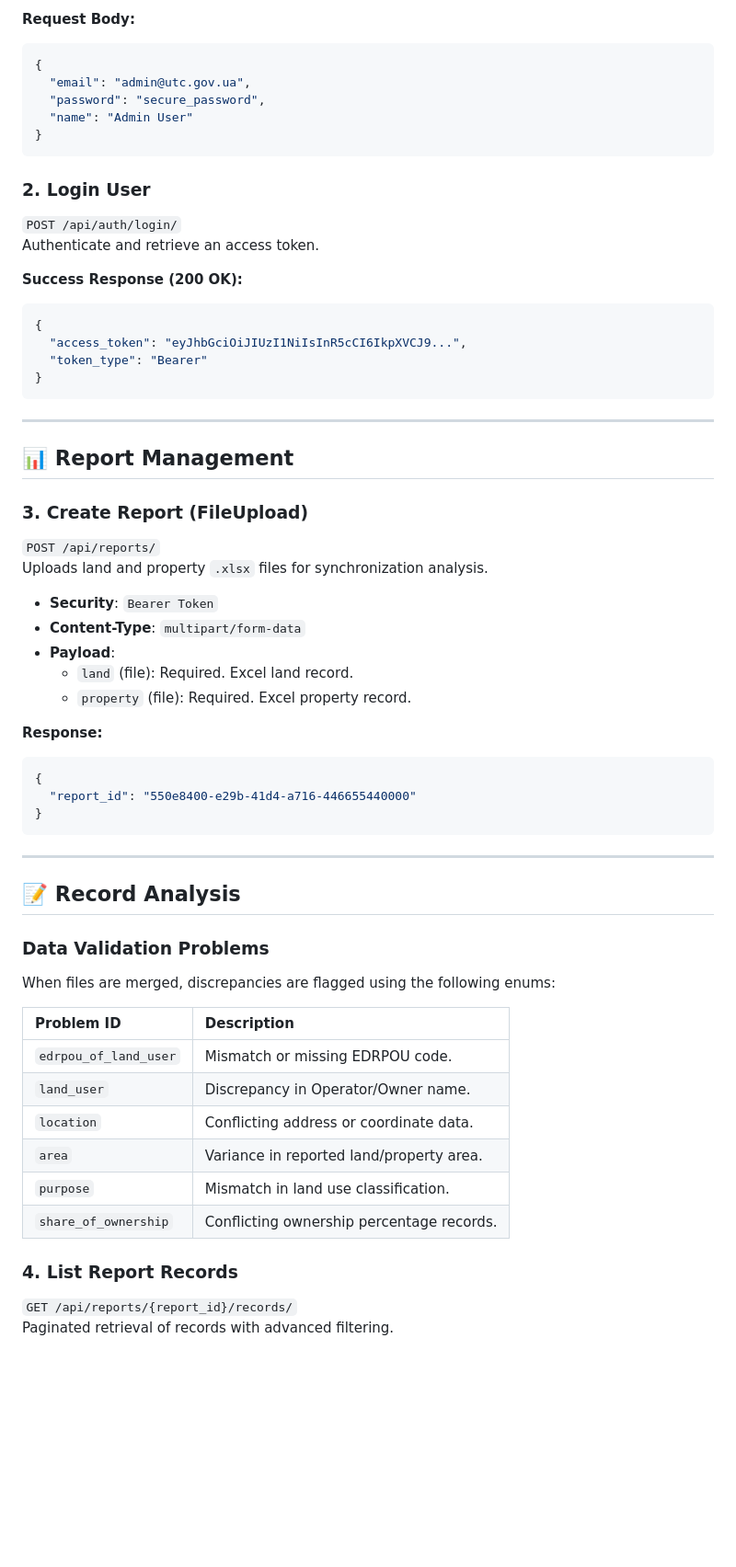
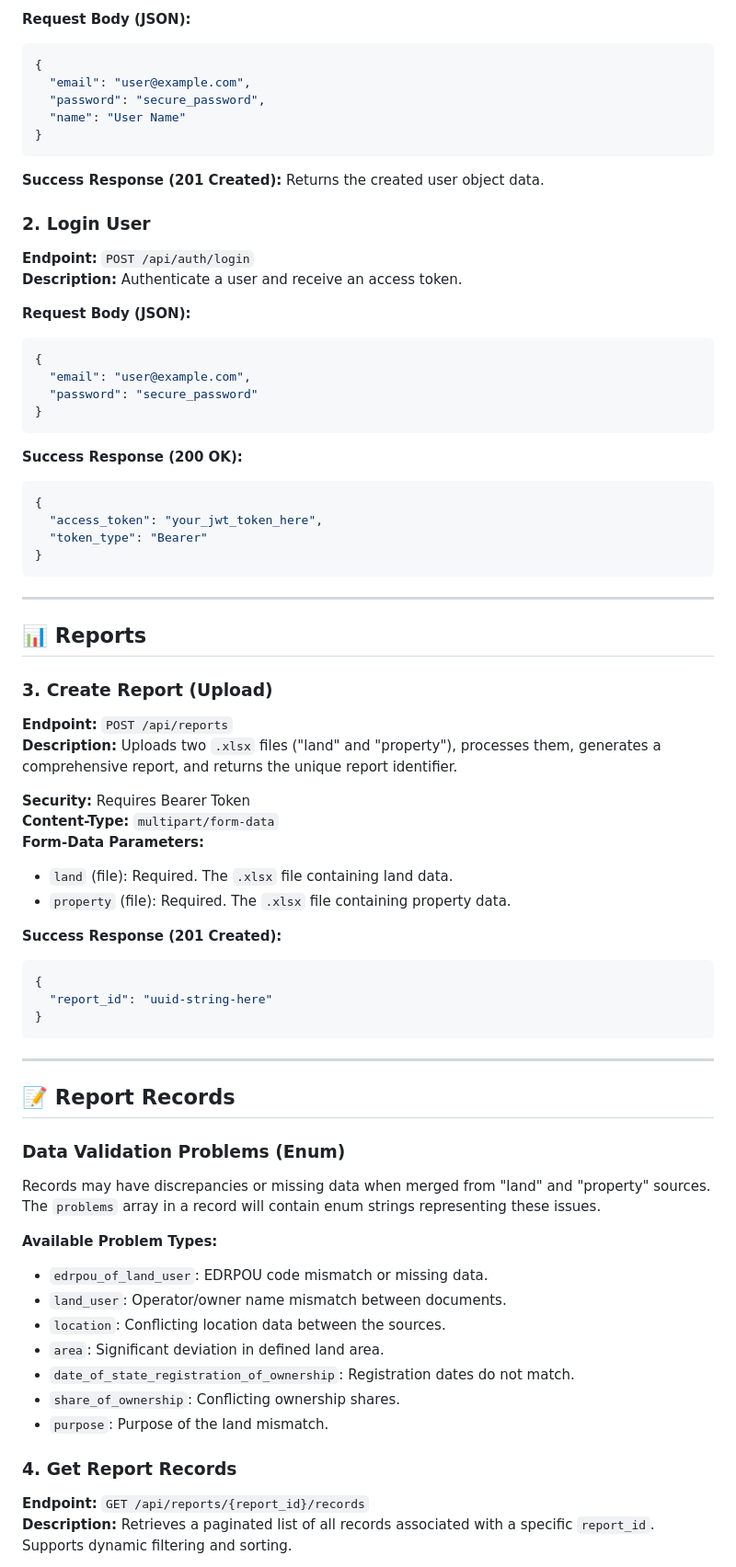
Before and after one commit to durych-yaroslav/BEST-Lviv-Hackathon2026, a Markdown page: README.md, the part around one of its changes. Shown at 92% size. GitHub-like rendering; blank space fills up the shorter version.

````diff
--- a/README.md
+++ b/README.md
@@ -82,63 +43,72 @@ Create a new system user.
 
-**Request Body:**
+**Request Body (JSON):**
 ```json
 {
-  "email": "admin@utc.gov.ua",
+  "email": "user@example.com",
   "password": "secure_password",
-  "name": "Admin User"
+  "name": "User Name"
 }
 ```
+**Success Response (201 Created):**
+Returns the created user object data.
 
 ### 2. Login User
-`POST /api/auth/login/`
-Authenticate and retrieve an access token.
+**Endpoint:** `POST /api/auth/login`
+**Description:** Authenticate a user and receive an access token.
 
+**Request Body (JSON):**
+```json
+{
+  "email": "user@example.com",
+  "password": "secure_password"
+}
+```
 **Success Response (200 OK):**
 ```json
 {
-  "access_token": "eyJhbGciOiJIUzI1NiIsInR5cCI6IkpXVCJ9...",
+  "access_token": "your_jwt_token_here",
   "token_type": "Bearer"
 }
 ```
 
 ---
 
-## 📊 Report Management
+## 📊 Reports
 
-### 3. Create Report (FileUpload)
-`POST /api/reports/`
-Uploads land and property `.xlsx` files for synchronization analysis.
+### 3. Create Report (Upload)
+**Endpoint:** `POST /api/reports`
+**Description:** Uploads two `.xlsx` files ("land" and "property"), processes them, generates a comprehensive report, and returns the unique report identifier.
 
-*   **Security**: `Bearer Token`
-*   **Content-Type**: `multipart/form-data`
-*   **Payload**:
-    *   `land` (file): Required. Excel land record.
-    *   `property` (file): Required. Excel property record.
+**Security:** Requires Bearer Token
+**Content-Type:** `multipart/form-data`
+**Form-Data Parameters:**
+- `land` (file): Required. The `.xlsx` file containing land data.
+- `property` (file): Required. The `.xlsx` file containing property data.
 
-**Response:**
+**Success Response (201 Created):**
 ```json
 {
-  "report_id": "550e8400-e29b-41d4-a716-446655440000"
+  "report_id": "uuid-string-here"
 }
 ```
 
 ---
 
-## 📝 Record Analysis
+## 📝 Report Records
 
-### Data Validation Problems
-When files are merged, discrepancies are flagged using the following enums:
+### Data Validation Problems (Enum)
+Records may have discrepancies or missing data when merged from "land" and "property" sources. The `problems` array in a record will contain enum strings representing these issues.
 
-| Problem ID | Description |
-| :--- | :--- |
-| `edrpou_of_land_user` | Mismatch or missing EDRPOU code. |
-| `land_user` | Discrepancy in Operator/Owner name. |
-| `location` | Conflicting address or coordinate data. |
-| `area` | Variance in reported land/property area. |
-| `purpose` | Mismatch in land use classification. |
-| `share_of_ownership` | Conflicting ownership percentage records. |
+**Available Problem Types:**
+- `edrpou_of_land_user`: EDRPOU code mismatch or missing data.
+- `land_user`: Operator/owner name mismatch between documents.
+- `location`: Conflicting location data between the sources.
+- `area`: Significant deviation in defined land area.
+- `date_of_state_registration_of_ownership`: Registration dates do not match.
+- `share_of_ownership`: Conflicting ownership shares.
+- `purpose`: Purpose of the land mismatch.
 
-### 4. List Report Records
-`GET /api/reports/{report_id}/records/`
-Paginated retrieval of records with advanced filtering.
+### 4. Get Report Records
+**Endpoint:** `GET /api/reports/{report_id}/records`
+**Description:** Retrieves a paginated list of all records associated with a specific `report_id`. Supports dynamic filtering and sorting.
 
````
Also changed, not shown: other parts of README.md (+109 -89 lines).
